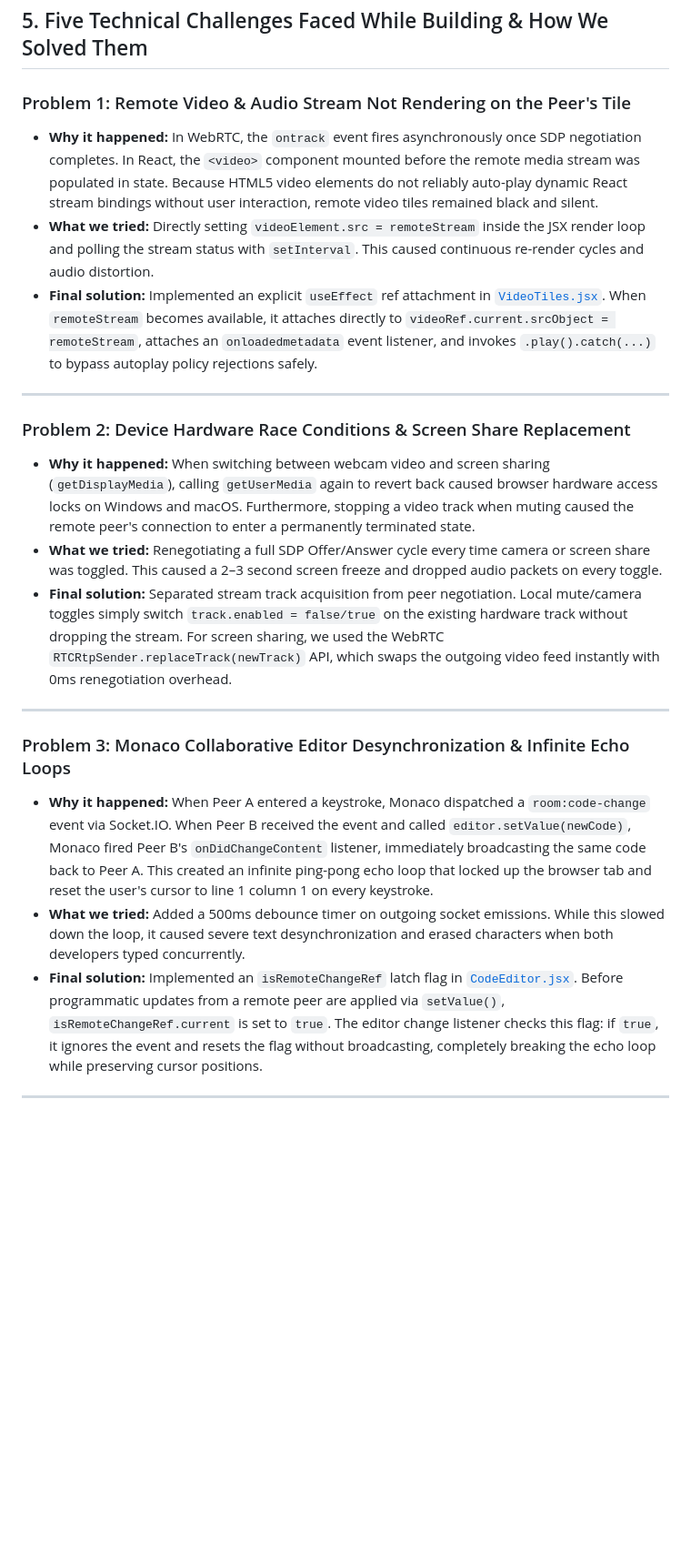
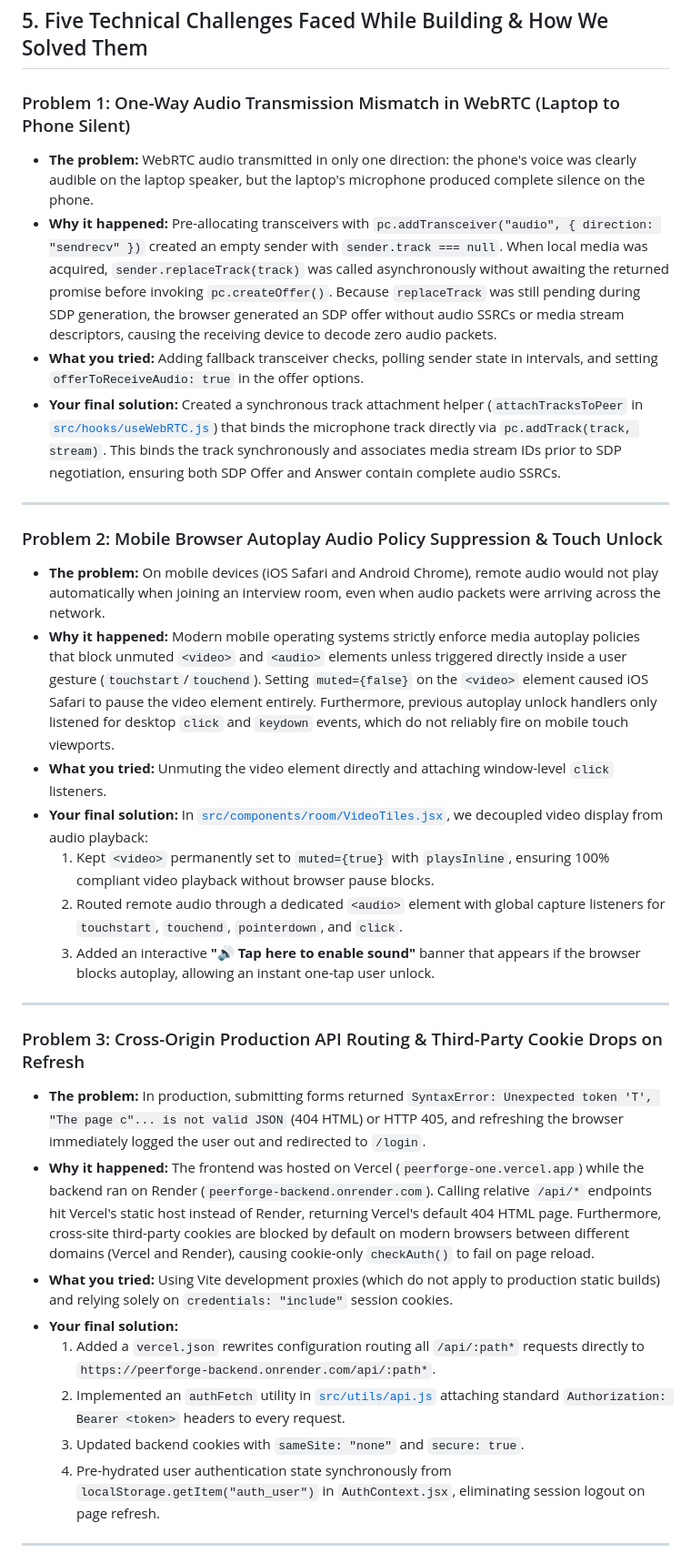
Before and after one commit to atishaycodes/peerForge, a Markdown page: README.md, the part around one of its changes. Shown at 91% size. Rendered like a GitHub page; blank space fills up the shorter version.

```diff
--- a/README.md
+++ b/README.md
@@ -100,24 +122,34 @@ PeerForge addresses 5 core challenges of decentralized and peer-to-peer architec
 
 ## 5. Five Technical Challenges Faced While Building & How We Solved Them
 
-### Problem 1: Remote Video & Audio Stream Not Rendering on the Peer's Tile
-- **Why it happened:** In WebRTC, the `ontrack` event fires asynchronously once SDP negotiation completes. In React, the `<video>` component mounted before the remote media stream was populated in state. Because HTML5 video elements do not reliably auto-play dynamic React stream bindings without user interaction, remote video tiles remained black and silent.
-- **What we tried:** Directly setting `videoElement.src = remoteStream` inside the JSX render loop and polling the stream status with `setInterval`. This caused continuous re-render cycles and audio distortion.
-- **Final solution:** Implemented an explicit `useEffect` ref attachment in [`VideoTiles.jsx`](file:///c:/Users/Atishay/Downloads/peerForge/src/components/room/VideoTiles.jsx). When `remoteStream` becomes available, it attaches directly to `videoRef.current.srcObject = remoteStream`, attaches an `onloadedmetadata` event listener, and invokes `.play().catch(...)` to bypass autoplay policy rejections safely.
+### Problem 1: One-Way Audio Transmission Mismatch in WebRTC (Laptop to Phone Silent)
+- **The problem:** WebRTC audio transmitted in only one direction: the phone's voice was clearly audible on the laptop speaker, but the laptop's microphone produced complete silence on the phone.
+- **Why it happened:** Pre-allocating transceivers with `pc.addTransceiver("audio", { direction: "sendrecv" })` created an empty sender with `sender.track === null`. When local media was acquired, `sender.replaceTrack(track)` was called asynchronously without awaiting the returned promise before invoking `pc.createOffer()`. Because `replaceTrack` was still pending during SDP generation, the browser generated an SDP offer without audio SSRCs or media stream descriptors, causing the receiving device to decode zero audio packets.
+- **What you tried:** Adding fallback transceiver checks, polling sender state in intervals, and setting `offerToReceiveAudio: true` in the offer options.
+- **Your final solution:** Created a synchronous track attachment helper (`attachTracksToPeer` in [`src/hooks/useWebRTC.js`](file:///c:/Users/Atishay/Downloads/peerForge/src/hooks/useWebRTC.js)) that binds the microphone track directly via `pc.addTrack(track, stream)`. This binds the track synchronously and associates media stream IDs prior to SDP negotiation, ensuring both SDP Offer and Answer contain complete audio SSRCs.
 
 ---
 
-### Problem 2: Device Hardware Race Conditions & Screen Share Replacement
-- **Why it happened:** When switching between webcam video and screen sharing (`getDisplayMedia`), calling `getUserMedia` again to revert back caused browser hardware access locks on Windows and macOS. Furthermore, stopping a video track when muting caused the remote peer's connection to enter a permanently terminated state.
-- **What we tried:** Renegotiating a full SDP Offer/Answer cycle every time camera or screen share was toggled. This caused a 2–3 second screen freeze and dropped audio packets on every toggle.
-- **Final solution:** Separated stream track acquisition from peer negotiation. Local mute/camera toggles simply switch `track.enabled = false/true` on the existing hardware track without dropping the stream. For screen sharing, we used the WebRTC `RTCRtpSender.replaceTrack(newTrack)` API, which swaps the outgoing video feed instantly with 0ms renegotiation overhead.
+### Problem 2: Mobile Browser Autoplay Audio Policy Suppression & Touch Unlock
+- **The problem:** On mobile devices (iOS Safari and Android Chrome), remote audio would not play automatically when joining an interview room, even when audio packets were arriving across the network.
+- **Why it happened:** Modern mobile operating systems strictly enforce media autoplay policies that block unmuted `<video>` and `<audio>` elements unless triggered directly inside a user gesture (`touchstart`/`touchend`). Setting `muted={false}` on the `<video>` element caused iOS Safari to pause the video element entirely. Furthermore, previous autoplay unlock handlers only listened for desktop `click` and `keydown` events, which do not reliably fire on mobile touch viewports.
+- **What you tried:** Unmuting the video element directly and attaching window-level `click` listeners.
+- **Your final solution:** In [`src/components/room/VideoTiles.jsx`](file:///c:/Users/Atishay/Downloads/peerForge/src/components/room/VideoTiles.jsx), we decoupled video display from audio playback:
+  1. Kept `<video>` permanently set to `muted={true}` with `playsInline`, ensuring 100% compliant video playback without browser pause blocks.
+  2. Routed remote audio through a dedicated `<audio>` element with global capture listeners for `touchstart`, `touchend`, `pointerdown`, and `click`.
+  3. Added an interactive **"🔊 Tap here to enable sound"** banner that appears if the browser blocks autoplay, allowing an instant one-tap user unlock.
 
 ---
 
-### Problem 3: Monaco Collaborative Editor Desynchronization & Infinite Echo Loops
-- **Why it happened:** When Peer A entered a keystroke, Monaco dispatched a `room:code-change` event via Socket.IO. When Peer B received the event and called `editor.setValue(newCode)`, Monaco fired Peer B's `onDidChangeContent` listener, immediately broadcasting the same code back to Peer A. This created an infinite ping-pong echo loop that locked up the browser tab and reset the user's cursor to line 1 column 1 on every keystroke.
-- **What we tried:** Added a 500ms debounce timer on outgoing socket emissions. While this slowed down the loop, it caused severe text desynchronization and erased characters when both developers typed concurrently.
-- **Final solution:** Implemented an `isRemoteChangeRef` latch flag in [`CodeEditor.jsx`](file:///c:/Users/Atishay/Downloads/peerForge/src/components/room/CodeEditor.jsx). Before programmatic updates from a remote peer are applied via `setValue()`, `isRemoteChangeRef.current` is set to `true`. The editor change listener checks this flag: if `true`, it ignores the event and resets the flag without broadcasting, completely breaking the echo loop while preserving cursor positions.
+### Problem 3: Cross-Origin Production API Routing & Third-Party Cookie Drops on Refresh
+- **The problem:** In production, submitting forms returned `SyntaxError: Unexpected token 'T', "The page c"... is not valid JSON` (404 HTML) or HTTP 405, and refreshing the browser immediately logged the user out and redirected to `/login`.
+- **Why it happened:** The frontend was hosted on Vercel (`peerforge-one.vercel.app`) while the backend ran on Render (`peerforge-backend.onrender.com`). Calling relative `/api/*` endpoints hit Vercel's static host instead of Render, returning Vercel's default 404 HTML page. Furthermore, cross-site third-party cookies are blocked by default on modern browsers between different domains (Vercel and Render), causing cookie-only `checkAuth()` to fail on page reload.
+- **What you tried:** Using Vite development proxies (which do not apply to production static builds) and relying solely on `credentials: "include"` session cookies.
+- **Your final solution:**
+  1. Added a `vercel.json` rewrites configuration routing all `/api/:path*` requests directly to `https://peerforge-backend.onrender.com/api/:path*`.
+  2. Implemented an `authFetch` utility in [`src/utils/api.js`](file:///c:/Users/Atishay/Downloads/peerForge/src/utils/api.js) attaching standard `Authorization: Bearer <token>` headers to every request.
+  3. Updated backend cookies with `sameSite: "none"` and `secure: true`.
+  4. Pre-hydrated user authentication state synchronously from `localStorage.getItem("auth_user")` in `AuthContext.jsx`, eliminating session logout on page refresh.
 
 ---
 
```
Also changed, not shown: other parts of README.md (+65 -41 lines), graphify-out/GRAPH_REPORT.md (+97 -98 lines), docs/screenshots/auth-page.jpg (added), docs/screenshots/live-room.jpg (added), 8 other files.
